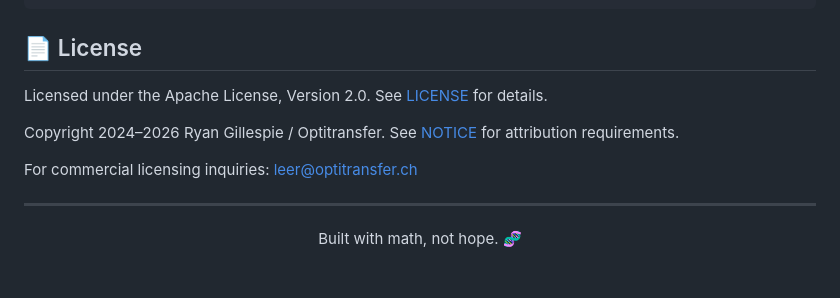
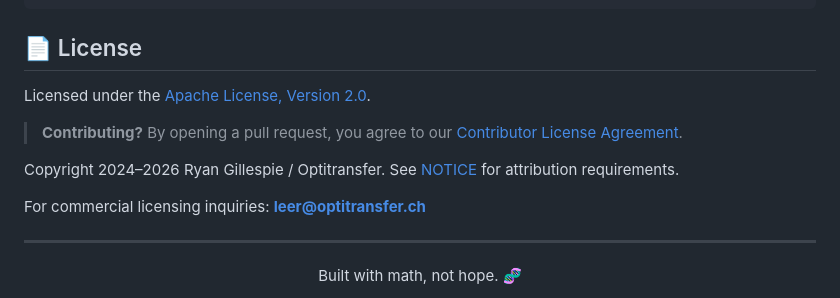
Before and after one commit to mgillr/crdt-merge, a Markdown page: README.md, the part around the change. Drawn GitHub-style; blank space fills up the shorter version.

Commit message:
Update License section with CLA reference

```diff
--- a/README.md
+++ b/README.md
@@ -392,11 +392,13 @@ pytest tests/ -v
 
 ## 📄 License
 
-Licensed under the Apache License, Version 2.0. See [LICENSE](LICENSE) for details.
+Licensed under the [Apache License, Version 2.0](LICENSE).
+
+> **Contributing?** By opening a pull request, you agree to our [Contributor License Agreement](CLA.md).
 
 Copyright 2024–2026 Ryan Gillespie / Optitransfer. See [NOTICE](NOTICE) for attribution requirements.
 
-For commercial licensing inquiries: leer@optitransfer.ch
+For commercial licensing inquiries: **leer@optitransfer.ch**
 
 ---
 
```
